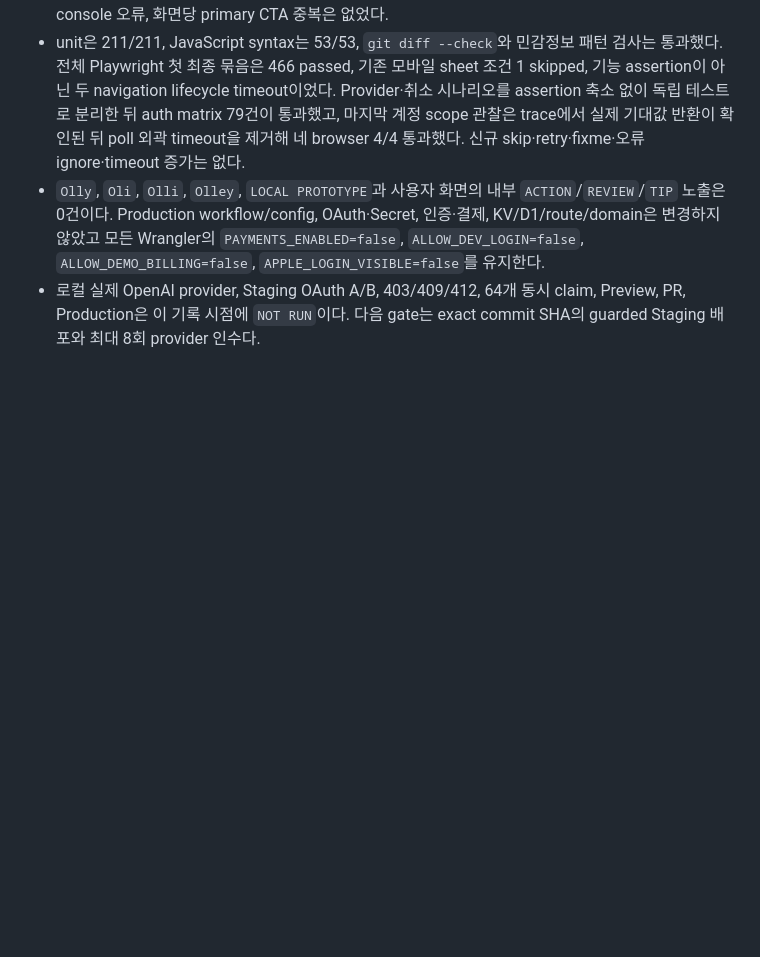
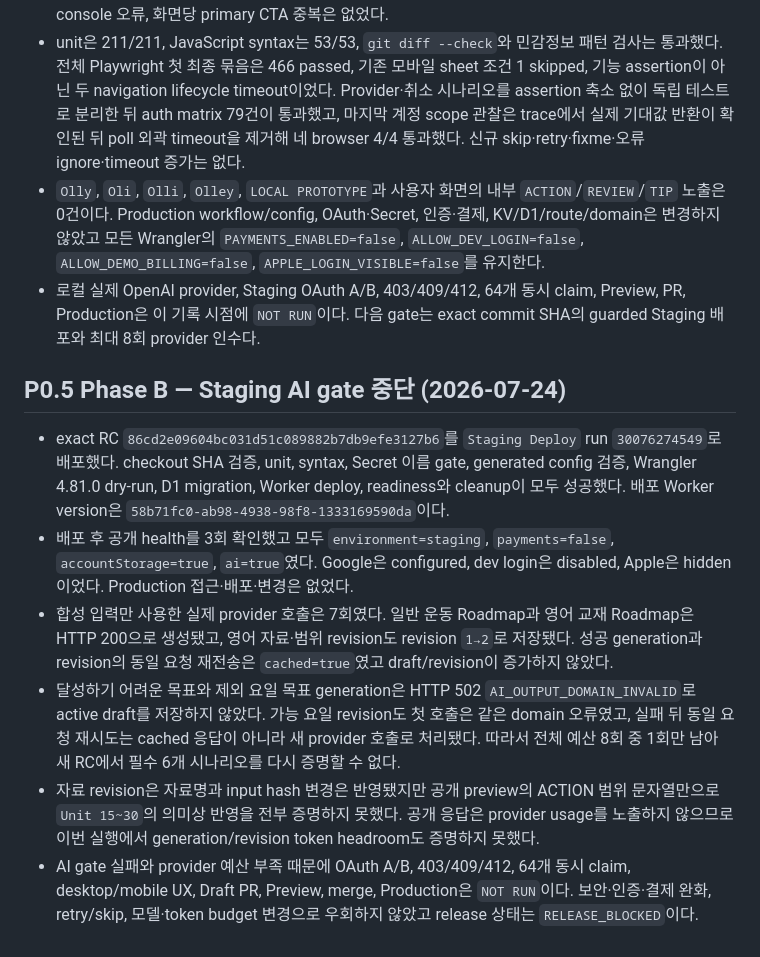
Before and after one commit to donghun403-dotcom/on-my-way, a Markdown page: docs/PROJECT_STATUS.md, the part around the change. Rendered like a GitHub page; blank space fills up the shorter version.

Commit message:
docs: record blocked Staging AI gate

```diff
--- a/docs/PROJECT_STATUS.md
+++ b/docs/PROJECT_STATUS.md
@@ -581,3 +581,12 @@ PR #9 최신 head의 자동 검증과 diff·리뷰·충돌 상태를 최종 확
 - unit은 211/211, JavaScript syntax는 53/53, `git diff --check`와 민감정보 패턴 검사는 통과했다. 전체 Playwright 첫 최종 묶음은 466 passed, 기존 모바일 sheet 조건 1 skipped, 기능 assertion이 아닌 두 navigation lifecycle timeout이었다. Provider·취소 시나리오를 assertion 축소 없이 독립 테스트로 분리한 뒤 auth matrix 79건이 통과했고, 마지막 계정 scope 관찰은 trace에서 실제 기대값 반환이 확인된 뒤 poll 외곽 timeout을 제거해 네 browser 4/4 통과했다. 신규 skip·retry·fixme·오류 ignore·timeout 증가는 없다.
 - `Olly`, `Oli`, `Olli`, `Olley`, `LOCAL PROTOTYPE`과 사용자 화면의 내부 `ACTION`/`REVIEW`/`TIP` 노출은 0건이다. Production workflow/config, OAuth·Secret, 인증·결제, KV/D1/route/domain은 변경하지 않았고 모든 Wrangler의 `PAYMENTS_ENABLED=false`, `ALLOW_DEV_LOGIN=false`, `ALLOW_DEMO_BILLING=false`, `APPLE_LOGIN_VISIBLE=false`를 유지한다.
 - 로컬 실제 OpenAI provider, Staging OAuth A/B, 403/409/412, 64개 동시 claim, Preview, PR, Production은 이 기록 시점에 `NOT RUN`이다. 다음 gate는 exact commit SHA의 guarded Staging 배포와 최대 8회 provider 인수다.
+
+## P0.5 Phase B — Staging AI gate 중단 (2026-07-24)
+
+- exact RC `86cd2e09604bc031d51c089882b7db9efe3127b6`를 `Staging Deploy` run `30076274549`로 배포했다. checkout SHA 검증, unit, syntax, Secret 이름 gate, generated config 검증, Wrangler 4.81.0 dry-run, D1 migration, Worker deploy, readiness와 cleanup이 모두 성공했다. 배포 Worker version은 `58b71fc0-ab98-4938-98f8-1333169590da`이다.
+- 배포 후 공개 health를 3회 확인했고 모두 `environment=staging`, `payments=false`, `accountStorage=true`, `ai=true`였다. Google은 configured, dev login은 disabled, Apple은 hidden이었다. Production 접근·배포·변경은 없었다.
+- 합성 입력만 사용한 실제 provider 호출은 7회였다. 일반 운동 Roadmap과 영어 교재 Roadmap은 HTTP 200으로 생성됐고, 영어 자료·범위 revision도 revision `1→2`로 저장됐다. 성공 generation과 revision의 동일 요청 재전송은 `cached=true`였고 draft/revision이 증가하지 않았다.
+- 달성하기 어려운 목표와 제외 요일 목표 generation은 HTTP 502 `AI_OUTPUT_DOMAIN_INVALID`로 active draft를 저장하지 않았다. 가능 요일 revision도 첫 호출은 같은 domain 오류였고, 실패 뒤 동일 요청 재시도는 cached 응답이 아니라 새 provider 호출로 처리됐다. 따라서 전체 예산 8회 중 1회만 남아 새 RC에서 필수 6개 시나리오를 다시 증명할 수 없다.
+- 자료 revision은 자료명과 input hash 변경은 반영됐지만 공개 preview의 ACTION 범위 문자열만으로 `Unit 15~30`의 의미상 반영을 전부 증명하지 못했다. 공개 응답은 provider usage를 노출하지 않으므로 이번 실행에서 generation/revision token headroom도 증명하지 못했다.
+- AI gate 실패와 provider 예산 부족 때문에 OAuth A/B, 403/409/412, 64개 동시 claim, desktop/mobile UX, Draft PR, Preview, merge, Production은 `NOT RUN`이다. 보안·인증·결제 완화, retry/skip, 모델·token budget 변경으로 우회하지 않았고 release 상태는 `RELEASE_BLOCKED`이다.
```
